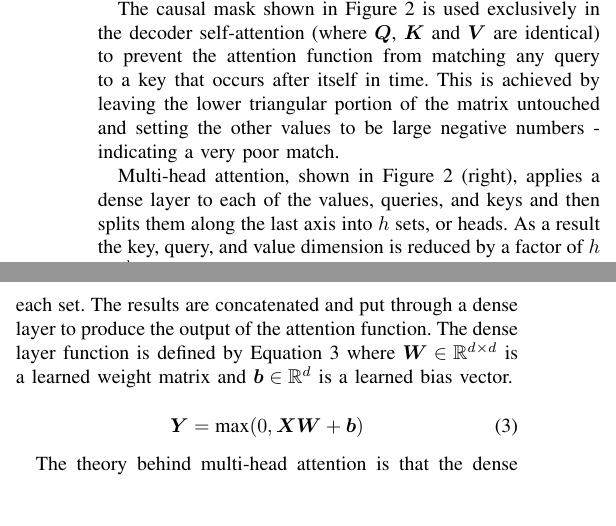
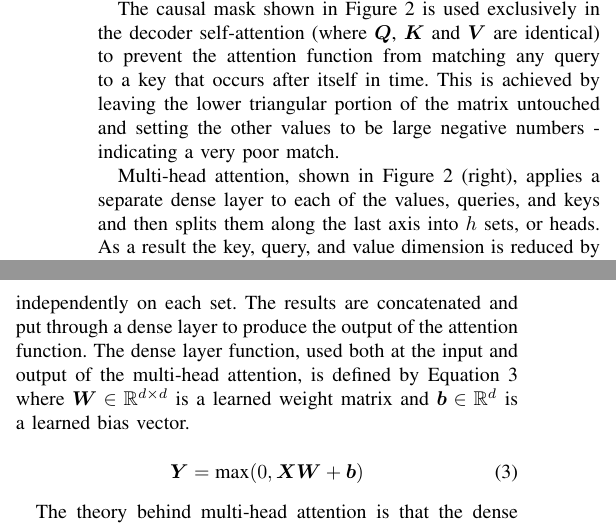
Before and after one commit to jurasofish/load_forecast_paper, a LaTeX paper (aupec.tex): two parts of the columns of page 3 of 5, joined at a grey line, cut so that both start at the same text, the shorter picture padded with empty space. Compiled offline with pdfLaTeX; a missing font is replaced by an installed copy or a similar font; a LaTeX package or settings file that is missing is left out.

Commit message:
multihead dense

```diff
--- a/aupec.tex
+++ b/aupec.tex
@@ -170,11 +170,11 @@ A large dot product may cause the gradient of the softmax function to become sma
 The causal mask shown in Figure \ref{fig:multihead} is used exclusively in the decoder self-attention (where $\boldsymbol{Q}$, $\boldsymbol{K}$ and $\boldsymbol{V}$ are identical) to prevent the attention function from matching any query to a key that occurs after itself in time.
 This is achieved by leaving the lower triangular portion of the matrix untouched and setting the other values to be large negative numbers - indicating a very poor match.
 
-Multi-head attention, shown in Figure \ref{fig:multihead} (right), applies a dense layer to each of the values, queries, and keys and then splits them along the last axis into $h$ sets, or heads.
+Multi-head attention, shown in Figure \ref{fig:multihead} (right), applies a separate dense layer to each of the values, queries, and keys and then splits them along the last axis into $h$ sets, or heads.
 As a result the key, query, and value dimension is reduced by a factor of $h$ to $\frac{d}{h}$.
 Scaled dot-product attention is then run independently on each set.
 The results are concatenated and put through a dense layer to produce the output of the attention function.
-The dense layer function is defined by Equation \ref{dense_layer} where $\boldsymbol{W} \in \mathbb{R}^{d \times d}$ is a learned weight matrix and $\boldsymbol{b} \in \mathbb{R}^{d}$ is a learned bias vector.
+The dense layer function, used both at the input and output of the multi-head attention, is defined by Equation \ref{dense_layer} where $\boldsymbol{W} \in \mathbb{R}^{d \times d}$ is a learned weight matrix and $\boldsymbol{b} \in \mathbb{R}^{d}$ is a learned bias vector.
 
 \begin{equation} \label{dense_layer}
 \boldsymbol{Y} = \text{max}(0, \boldsymbol{XW} + \boldsymbol{b})
```
